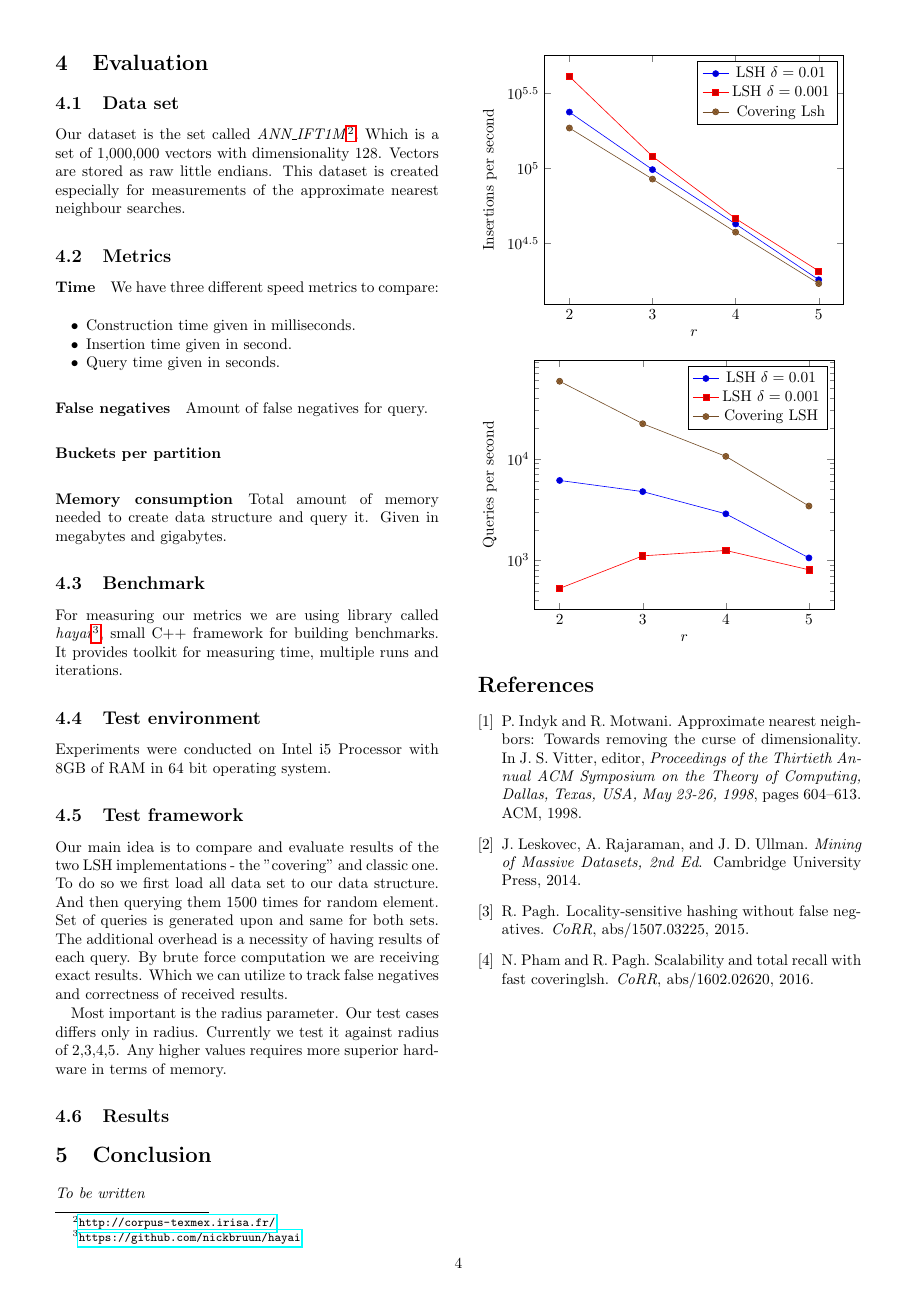
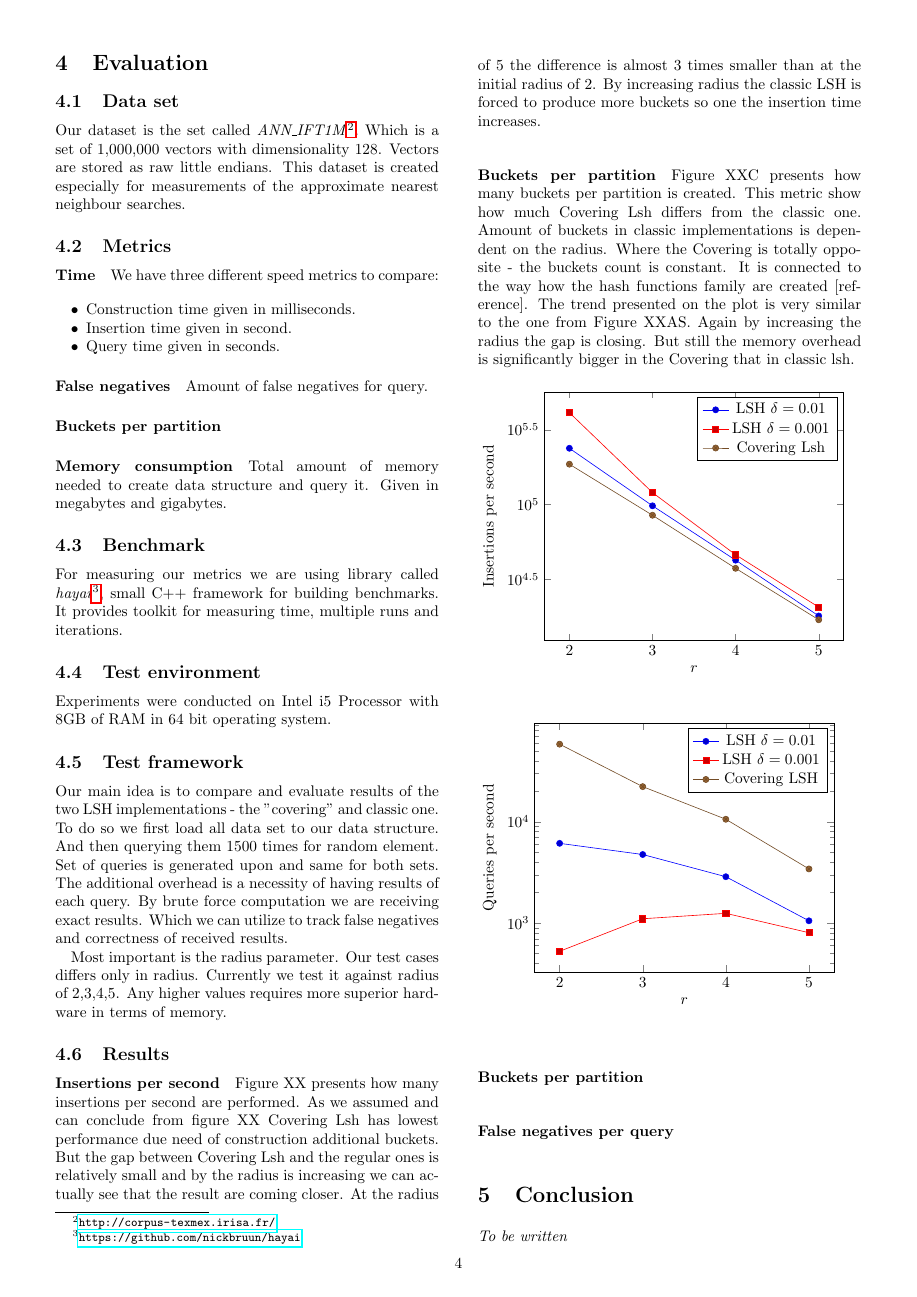
Before and after one commit to kasperisager/hemingway-paper, a LaTeX paper (index.tex, which reads evaluation.tex): page 4 of 5. Compiled offline with pdfLaTeX.

Commit message:
two charts descripted

```diff
--- a/evaluation.tex
+++ b/evaluation.tex
@@ -44,8 +44,30 @@ false negatives and correctness of received results.
 Most important is the radius parameter. Our test cases differs only in radius.
 Currently we test it against radius of 2,3,4,5. Any higher values requires more superior hardware in terms of memory.
 
+\subsection{Results}
 
-\subsection{Results}
+\paragraph{Insertions per second}
+
+Figure XX presents how many insertions per second are performed.
+As we assumed and can conclude from figure XX  Covering Lsh has lowest performance due need of construction
+additional buckets. But the gap between Covering Lsh and the regular ones is
+relatively small and by the radius is increasing we can actually see that the
+result are coming closer. At the radius of 5 the difference is almost 3 times
+smaller than at the initial radius of 2. By increasing radius the classic LSH
+is forced to produce more buckets so one the insertion time increases.
+
+\paragraph{Buckets per partition}
+
+Figure XXC presents how many buckets per partition is created. This metric show
+how much Covering Lsh differs from the classic one. Amount of buckets in classic
+implementations is dependent on the radius. Where the Covering is totally
+opposite - the buckets count is constant. It is connected to the way how the
+hash functions family are created [reference]. The trend presented on the plot
+is very similar to the one from Figure XXAS. Again by increasing the radius the
+gap is closing. But still the memory overhead is significantly bigger in the
+Covering that in classic lsh.
+
+
 
 \begin{figure}[ht]
   \begin{tikzpicture}
@@ -112,6 +136,8 @@ Currently we test it against radius of 2,3,4,5. Any higher values requires more
     \end{semilogyaxis}
   \end{tikzpicture}
 \end{figure}
+
+\paragraph{Buckets per partition}
 
 \begin{figure}[ht]
   \begin{tikzpicture}
@@ -147,6 +173,8 @@ Currently we test it against radius of 2,3,4,5. Any higher values requires more
   \end{tikzpicture}
 \end{figure}
 
+\paragraph{False negatives per query}
+
 \begin{figure}[ht]
   \begin{tikzpicture}
     \begin{axis}[
```
Also changed, not shown: evaluation.tex (2 more changed lines).
